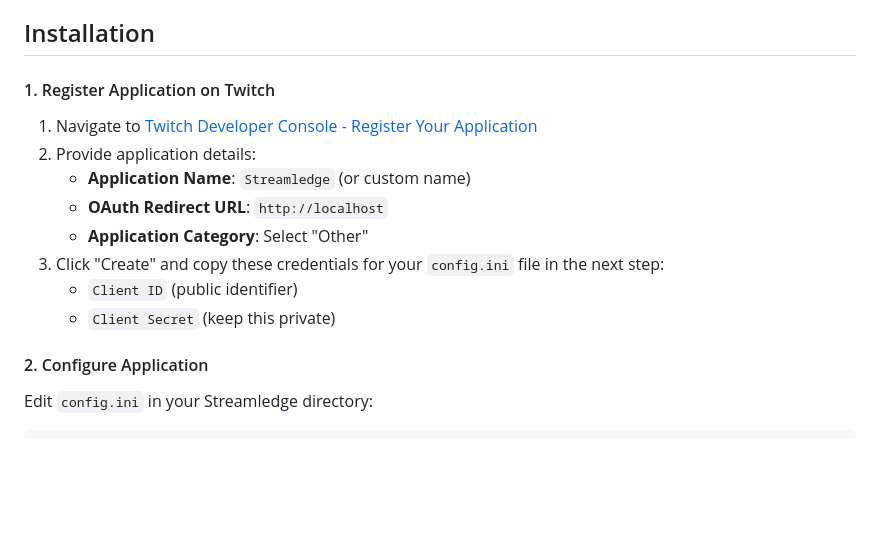
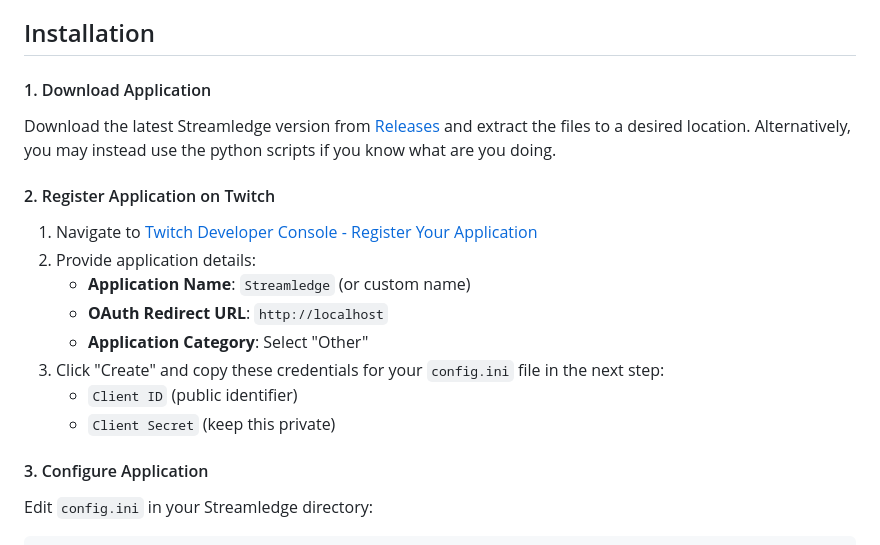
Before and after one commit to Blasman/Streamledge, a Markdown page: README.md, the part around the change. GitHub-like rendering; blank space fills up the shorter version.

Commit message:
Update README.md
added installation step for downloading

````diff
--- a/README.md
+++ b/README.md
@@ -6,7 +6,10 @@ Streamledge loads a local flask web server (~30 MB of memory) in the background
 
 ## Installation
 
-#### 1. Register Application on Twitch
+#### 1. Download Application
+Download the latest Streamledge version from [Releases](https://github.com/Blasman/Streamledge/releases) and extract the files to a desired location. Alternatively, you may instead use the python scripts if you know what are you doing.
+
+#### 2. Register Application on Twitch
 1. Navigate to [Twitch Developer Console - Register Your Application](https://dev.twitch.tv/console/apps/create)
 2. Provide application details:
    - **Application Name**: `Streamledge` (or custom name)
@@ -16,7 +19,7 @@ Streamledge loads a local flask web server (~30 MB of memory) in the background
    - `Client ID` (public identifier)
    - `Client Secret` (keep this private)
 
-#### 2. Configure Application
+#### 3. Configure Application
 Edit `config.ini` in your Streamledge directory:
 
 ```ini
````
